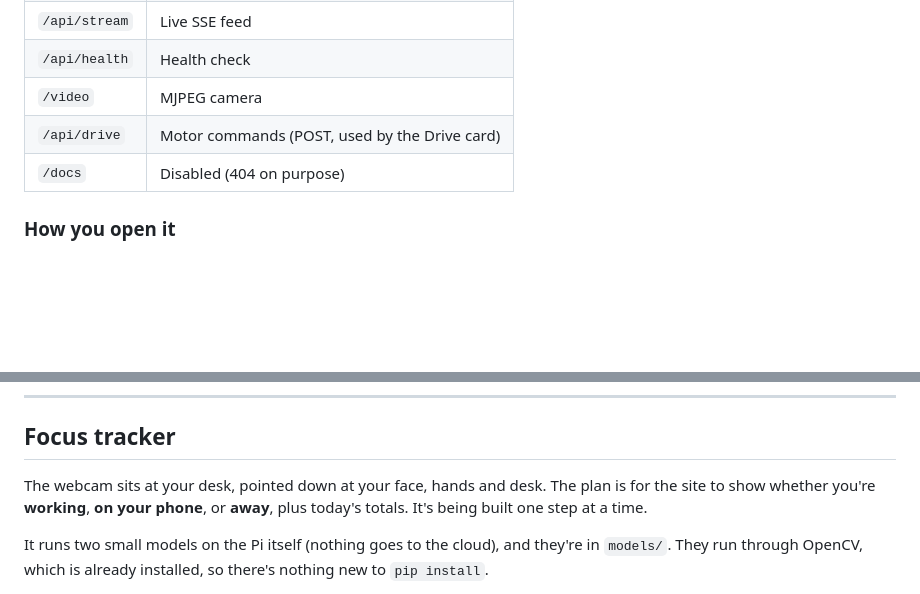
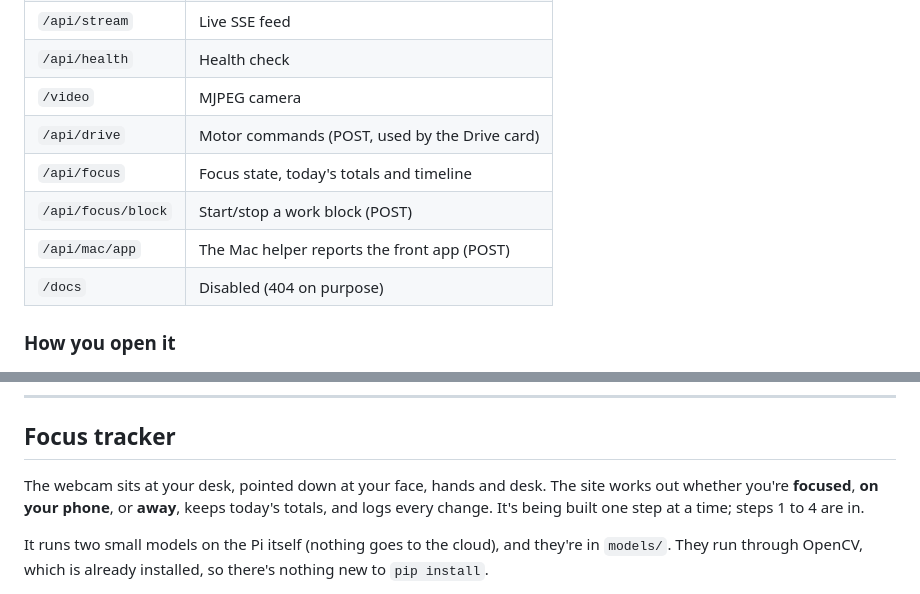
Before and after one commit to dayan-battulga/dayanpi, a Markdown page: MANUAL.md, 2 parts joined by grey strips. Rendered like a GitHub page; blank space fills up the shorter version.

```diff
--- a/MANUAL.md
+++ b/MANUAL.md
@@ -26,6 +26,9 @@ Always use the **`main`** branch on both machines.
 | `/api/health` | Health check |
 | `/video` | MJPEG camera |
 | `/api/drive` | Motor commands (POST, used by the Drive card) |
+| `/api/focus` | Focus state, today's totals and timeline |
+| `/api/focus/block` | Start/stop a work block (POST) |
+| `/api/mac/app` | The Mac helper reports the front app (POST) |
 | `/docs` | Disabled (404 on purpose) |
 
 ### How you open it
@@ -188,7 +191,7 @@ When finished: `Ctrl+C`, then `sudo systemctl start dayanpi`.
 
 ## Focus tracker
 
-The webcam sits at your desk, pointed down at your face, hands and desk. The plan is for the site to show whether you're **working**, **on your phone**, or **away**, plus today's totals. It's being built one step at a time.
+The webcam sits at your desk, pointed down at your face, hands and desk. The site works out whether you're **focused**, **on your phone**, or **away**, keeps today's totals, and logs every change. It's being built one step at a time; steps 1 to 4 are in.
 
 It runs two small models on the Pi itself (nothing goes to the cloud), and they're in `models/`. They run through OpenCV, which is already installed, so there's nothing new to `pip install`.
 
```
Also changed, not shown: other parts of MANUAL.md (+59 -0 lines), CLAUDE.md (+6 -2 lines), README.md (+6 -3 lines).
